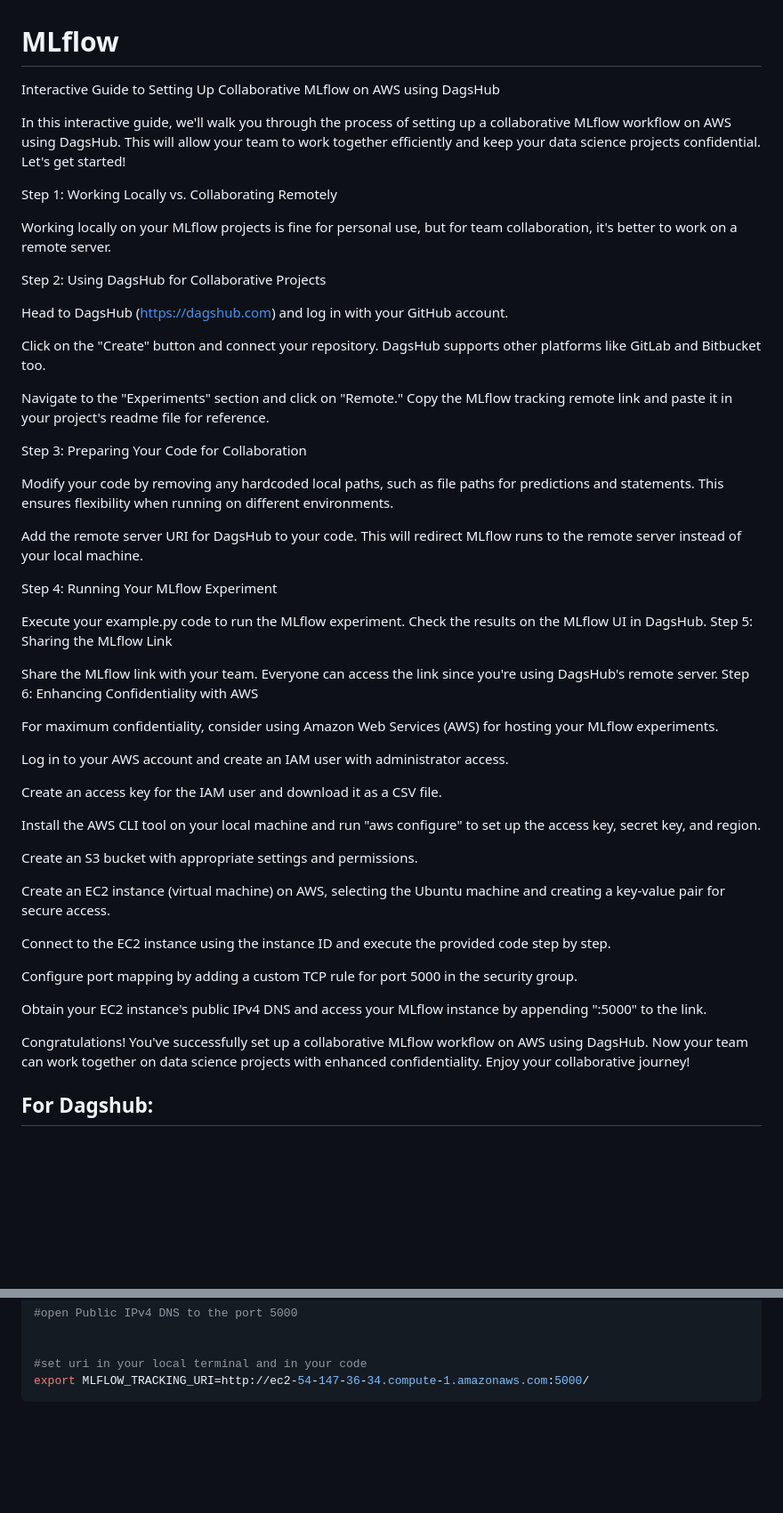
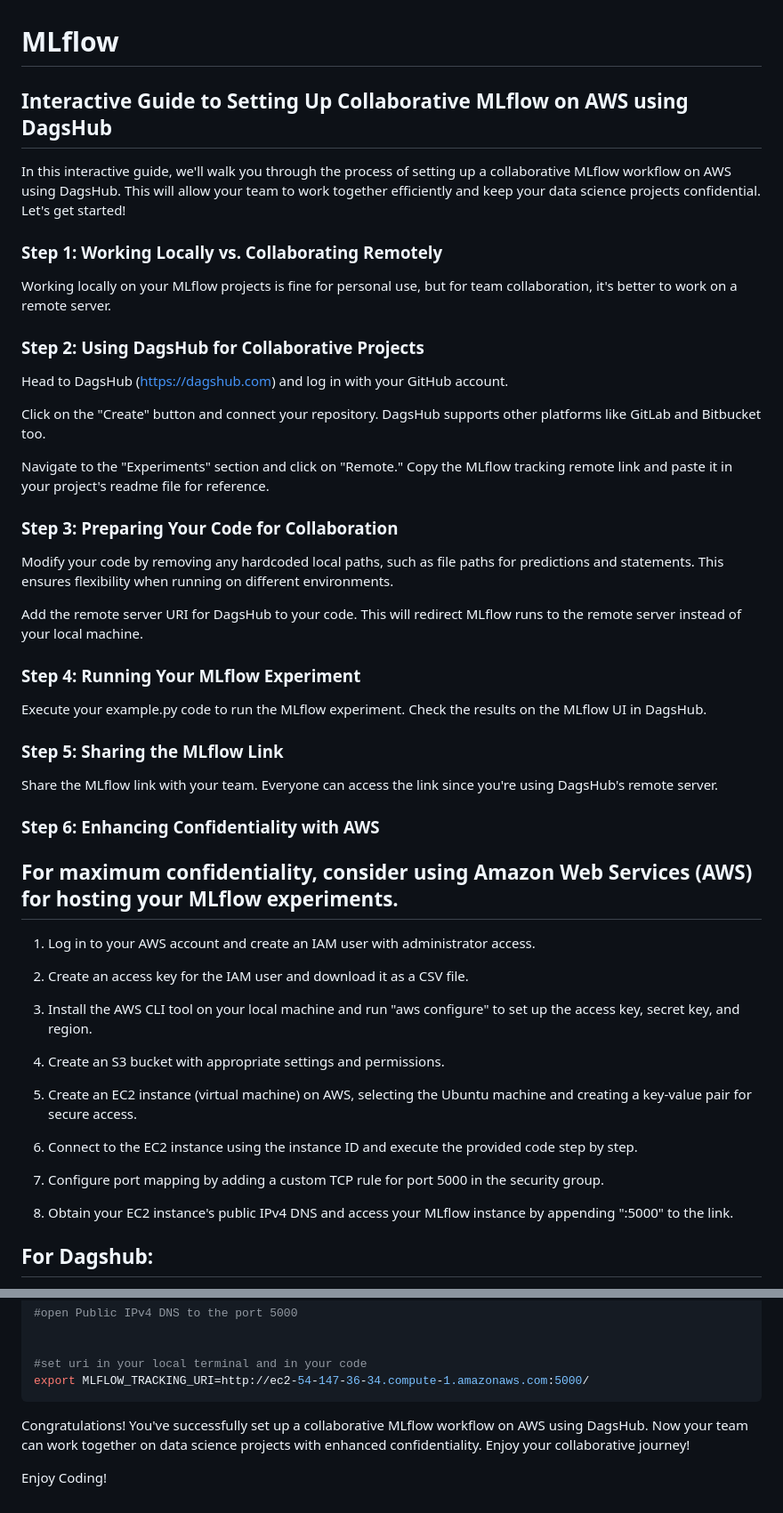
Before and after one commit to MANMEET75/MLflow-DagsHub-EndToEnd-ML-Model-Implementation, a Markdown page: README.md, 2 parts joined by grey strips. Shown at 89% size. Rendered like a GitHub page; blank space fills up the shorter version.

````diff
--- a/README.md
+++ b/README.md
@@ -1,15 +1,15 @@
 # MLflow
 
 
-Interactive Guide to Setting Up Collaborative MLflow on AWS using DagsHub
+## Interactive Guide to Setting Up Collaborative MLflow on AWS using DagsHub
 
 In this interactive guide, we'll walk you through the process of setting up a collaborative MLflow workflow on AWS using DagsHub. This will allow your team to work together efficiently and keep your data science projects confidential. Let's get started!
 
-Step 1: Working Locally vs. Collaborating Remotely
+### Step 1: Working Locally vs. Collaborating Remotely
 
 Working locally on your MLflow projects is fine for personal use, but for team collaboration, it's better to work on a remote server.
 
-Step 2: Using DagsHub for Collaborative Projects
+### Step 2: Using DagsHub for Collaborative Projects
 
 Head to DagsHub (https://dagshub.com) and log in with your GitHub account.
 
@@ -17,39 +17,38 @@ Click on the "Create" button and connect your repository. DagsHub supports other
 
 Navigate to the "Experiments" section and click on "Remote." Copy the MLflow tracking remote link and paste it in your project's readme file for reference.
 
-Step 3: Preparing Your Code for Collaboration
+### Step 3: Preparing Your Code for Collaboration
 
 Modify your code by removing any hardcoded local paths, such as file paths for predictions and statements. This ensures flexibility when running on different environments.
 
 Add the remote server URI for DagsHub to your code. This will redirect MLflow runs to the remote server instead of your local machine.
 
-Step 4: Running Your MLflow Experiment
+### Step 4: Running Your MLflow Experiment
 
 Execute your example.py code to run the MLflow experiment. Check the results on the MLflow UI in DagsHub.
-Step 5: Sharing the MLflow Link
+### Step 5: Sharing the MLflow Link
 
 Share the MLflow link with your team. Everyone can access the link since you're using DagsHub's remote server.
-Step 6: Enhancing Confidentiality with AWS
+### Step 6: Enhancing Confidentiality with AWS
 
-For maximum confidentiality, consider using Amazon Web Services (AWS) for hosting your MLflow experiments.
+## For maximum confidentiality, consider using Amazon Web Services (AWS) for hosting your MLflow experiments.
 
-Log in to your AWS account and create an IAM user with administrator access.
+1. Log in to your AWS account and create an IAM user with administrator access.
 
-Create an access key for the IAM user and download it as a CSV file.
+2. Create an access key for the IAM user and download it as a CSV file.
 
-Install the AWS CLI tool on your local machine and run "aws configure" to set up the access key, secret key, and region.
+3. Install the AWS CLI tool on your local machine and run "aws configure" to set up the access key, secret key, and region.
 
-Create an S3 bucket with appropriate settings and permissions.
+4. Create an S3 bucket with appropriate settings and permissions.
 
-Create an EC2 instance (virtual machine) on AWS, selecting the Ubuntu machine and creating a key-value pair for secure access.
+5. Create an EC2 instance (virtual machine) on AWS, selecting the Ubuntu machine and creating a key-value pair for secure access.
 
-Connect to the EC2 instance using the instance ID and execute the provided code step by step.
+6. Connect to the EC2 instance using the instance ID and execute the provided code step by step.
 
-Configure port mapping by adding a custom TCP rule for port 5000 in the security group.
+7. Configure port mapping by adding a custom TCP rule for port 5000 in the security group.
 
-Obtain your EC2 instance's public IPv4 DNS and access your MLflow instance by appending ":5000" to the link.
+8. Obtain your EC2 instance's public IPv4 DNS and access your MLflow instance by appending ":5000" to the link.
 
-Congratulations! You've successfully set up a collaborative MLflow workflow on AWS using DagsHub. Now your team can work together on data science projects with enhanced confidentiality. Enjoy your collaborative journey!
 
 
 
@@ -120,3 +119,8 @@ mlflow server -h 0.0.0.0 --default-artifact-root s3://mlflow-test-23
 #set uri in your local terminal and in your code
 export MLFLOW_TRACKING_URI=http://ec2-54-147-36-34.compute-1.amazonaws.com:5000/
 ```
+
+
+Congratulations! You've successfully set up a collaborative MLflow workflow on AWS using DagsHub. Now your team can work together on data science projects with enhanced confidentiality. Enjoy your collaborative journey!
+
+Enjoy Coding!
````
